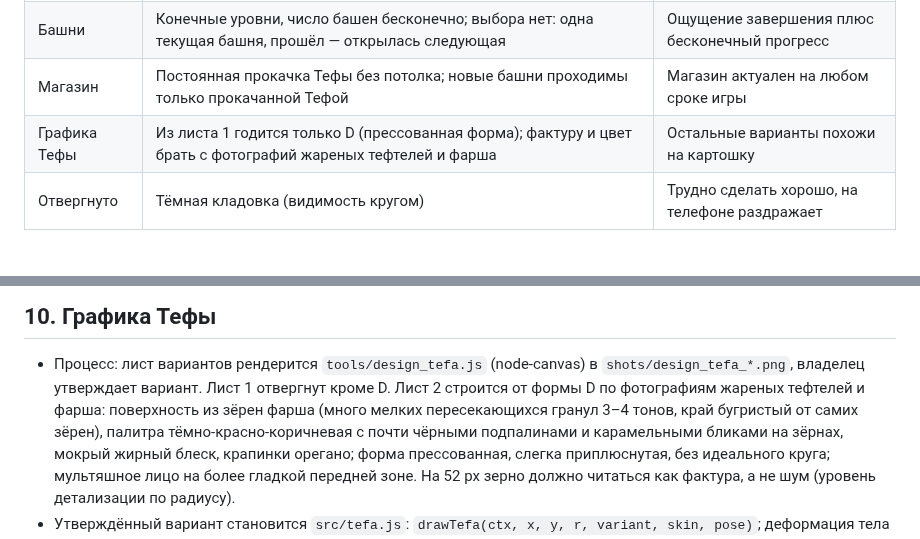
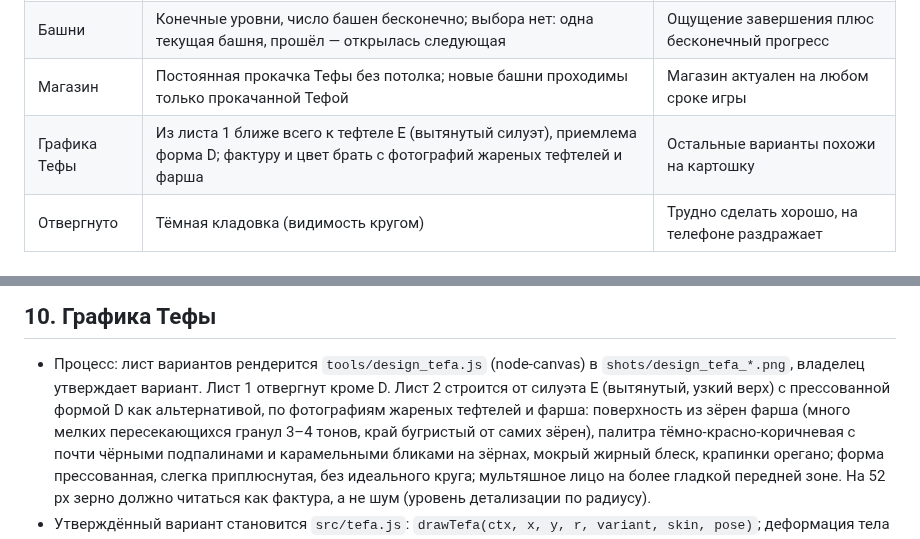
Before and after one commit to Warmetallic/teftelya, a Markdown page: docs/specs/2026-09-23-v2-core-loop-design.md, 2 parts joined by grey strips. GitHub-like rendering.

Commit message:
docs: спека v2 — силуэт Тефы от варианта E по решению владельца
Co-Authored-By: Claude Fable 5.1 <noreply@anthropic.com>

```diff
--- a/docs/specs/2026-09-23-v2-core-loop-design.md
+++ b/docs/specs/2026-09-23-v2-core-loop-design.md
@@ -33,7 +33,7 @@
 | Сковородка | Горячая платформа: через ~2 с ожог, если не ушёл | Платформа с налогом, а не убежище |
 | Башни | Конечные уровни, число башен бесконечно; выбора нет: одна текущая башня, прошёл — открылась следующая | Ощущение завершения плюс бесконечный прогресс |
 | Магазин | Постоянная прокачка Тефы без потолка; новые башни проходимы только прокачанной Тефой | Магазин актуален на любом сроке игры |
-| Графика Тефы | Из листа 1 годится только D (прессованная форма); фактуру и цвет брать с фотографий жареных тефтелей и фарша | Остальные варианты похожи на картошку |
+| Графика Тефы | Из листа 1 ближе всего к тефтеле E (вытянутый силуэт), приемлема форма D; фактуру и цвет брать с фотографий жареных тефтелей и фарша | Остальные варианты похожи на картошку |
 | Отвергнуто | Тёмная кладовка (видимость кругом) | Трудно сделать хорошо, на телефоне раздражает |
 
 ## 3. Ядро: прыжок, платформы, опасности
@@ -223,8 +223,8 @@
 
 ## 10. Графика Тефы
 - Процесс: лист вариантов рендерится `tools/design_tefa.js` (node-canvas) в `shots/design_tefa_*.png`, владелец
-  утверждает вариант. Лист 1 отвергнут кроме D. Лист 2 строится от формы D по фотографиям жареных тефтелей и
-  фарша: поверхность из зёрен фарша (много мелких пересекающихся гранул 3–4 тонов, край бугристый от самих зёрен),
+  утверждает вариант. Лист 1 отвергнут кроме D. Лист 2 строится от силуэта E (вытянутый, узкий верх) с прессованной формой D как
+  альтернативой, по фотографиям жареных тефтелей и фарша: поверхность из зёрен фарша (много мелких пересекающихся гранул 3–4 тонов, край бугристый от самих зёрен),
   палитра тёмно-красно-коричневая с почти чёрными подпалинами и карамельными бликами на зёрнах, мокрый жирный блеск,
   крапинки орегано; форма прессованная, слегка приплюснутая, без идеального круга; мультяшное лицо на более гладкой
   передней зоне. На 52 px зерно должно читаться как фактура, а не шум (уровень детализации по радиусу).
```
